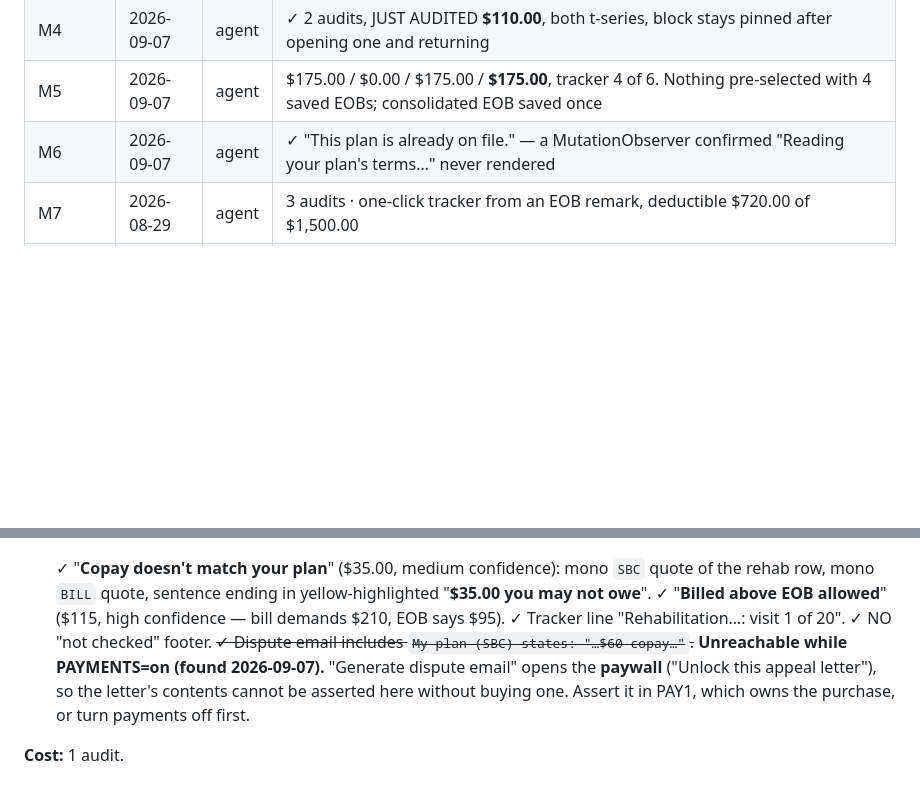
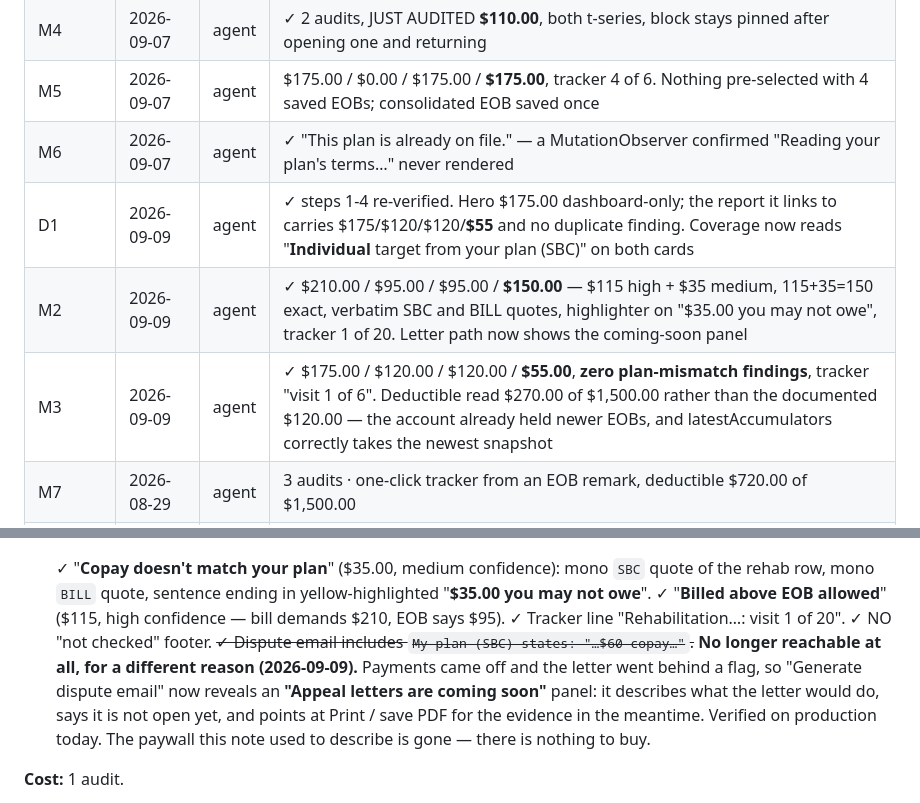
Before and after one commit to matthewchung74/useclaimright, a Markdown page: docs/TESTING.md, 2 parts joined by grey strips. GitHub-like rendering; blank space fills up the shorter version.

Commit message:
Record today's production run and retire the paywall note
D1, M2 and M3 re-verified against production. M2's note said the dispute
letter was unreachable behind the Stripe paywall; payments came off since,
so the button now reveals the coming-soon panel instead. Both states block
the same assertion, but for opposite reasons, and a reader hunting for
"Unlock this appeal letter" would not find it.

M3's deductible figure differs from the documented $120.00 for a reason
worth writing down rather than treating as a failure: the account already
held newer EOBs, so latestAccumulators took the newest snapshot. The
documented number assumes a clean account.

Co-Authored-By: Claude Opus 5 <noreply@anthropic.com>
Claude-Session: https://claude.ai/code/session_017nABwB4E3qPULQt8fvw13u

```diff
--- a/docs/TESTING.md
+++ b/docs/TESTING.md
@@ -41,6 +41,9 @@ the file and easy to miss.
 | M4 | 2026-09-07 | agent | ✓ 2 audits, JUST AUDITED **$110.00**, both t-series, block stays pinned after opening one and returning |
 | M5 | 2026-09-07 | agent | $175.00 / $0.00 / $175.00 / **$175.00**, tracker 4 of 6. Nothing pre-selected with 4 saved EOBs; consolidated EOB saved once |
 | M6 | 2026-09-07 | agent | ✓ "This plan is already on file." — a MutationObserver confirmed "Reading your plan's terms…" never rendered |
+| D1 | 2026-09-09 | agent | ✓ steps 1-4 re-verified. Hero $175.00 dashboard-only; the report it links to carries $175/$120/$120/**$55** and no duplicate finding. Coverage now reads "**Individual** target from your plan (SBC)" on both cards |
+| M2 | 2026-09-09 | agent | ✓ $210.00 / $95.00 / $95.00 / **$150.00** — $115 high + $35 medium, 115+35=150 exact, verbatim SBC and BILL quotes, highlighter on "$35.00 you may not owe", tracker 1 of 20. Letter path now shows the coming-soon panel |
+| M3 | 2026-09-09 | agent | ✓ $175.00 / $120.00 / $120.00 / **$55.00**, **zero plan-mismatch findings**, tracker "visit 1 of 6". Deductible read $270.00 of $1,500.00 rather than the documented $120.00 — the account already held newer EOBs, and latestAccumulators correctly takes the newest snapshot |
 | M7 | 2026-08-29 | agent | 3 audits · one-click tracker from an EOB remark, deductible $720.00 of $1,500.00 |
 | D1 | 2026-09-07 | agent | ✓ hero **$175.00** on the dashboard only, absent from both reports; 3 provider groups, casing merged into one |
 | E2 | 2026-09-07 | agent | $175.00 / $0.00 / $0.00 / **$0.00**, zero findings, no EOB-comparison types |
@@ -349,9 +352,11 @@ $6,000/$12,000, limits "Outpatient mental health services 6/yr" and "Rehabilitat
    ✓ "**Billed above EOB allowed**" ($115, high confidence — bill demands $210, EOB says $95).
    ✓ Tracker line "Rehabilitation…: visit 1 of 20". ✓ NO "not checked" footer.
    ~~✓ Dispute email includes `My plan (SBC) states: "…$60 copay…"`.~~
-   **Unreachable while PAYMENTS=on (found 2026-09-07).** "Generate dispute email" opens the
-   **paywall** ("Unlock this appeal letter"), so the letter's contents cannot be asserted here
-   without buying one. Assert it in PAY1, which owns the purchase, or turn payments off first.
+   **No longer reachable at all, for a different reason (2026-09-09).** Payments came off and
+   the letter went behind a flag, so "Generate dispute email" now reveals an **"Appeal letters
+   are coming soon"** panel: it describes what the letter would do, says it is not open yet,
+   and points at Print / save PDF for the evidence in the meantime. Verified on production
+   today. The paywall this note used to describe is gone — there is nothing to buy.
 
 **Cost:** 1 audit.
 
```
